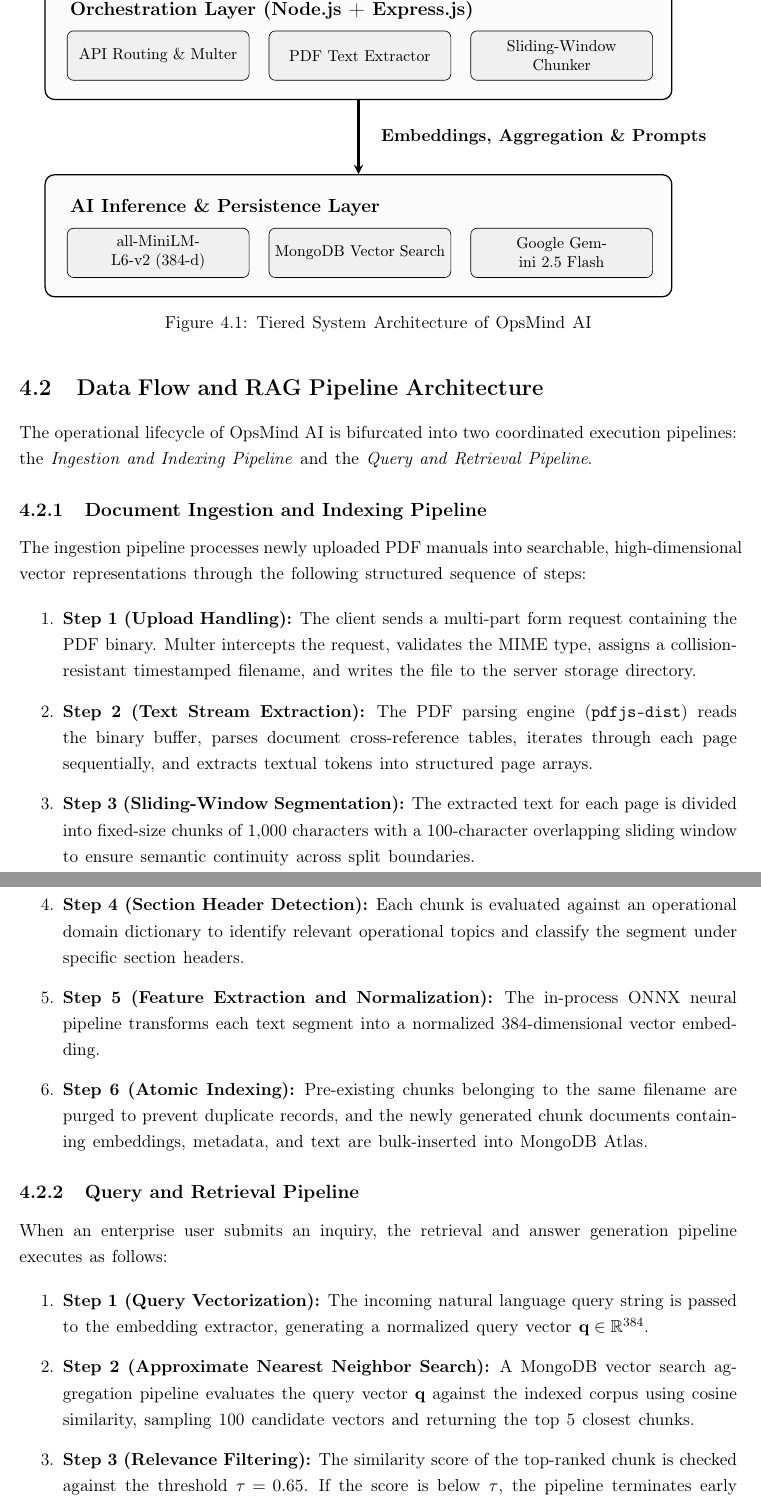
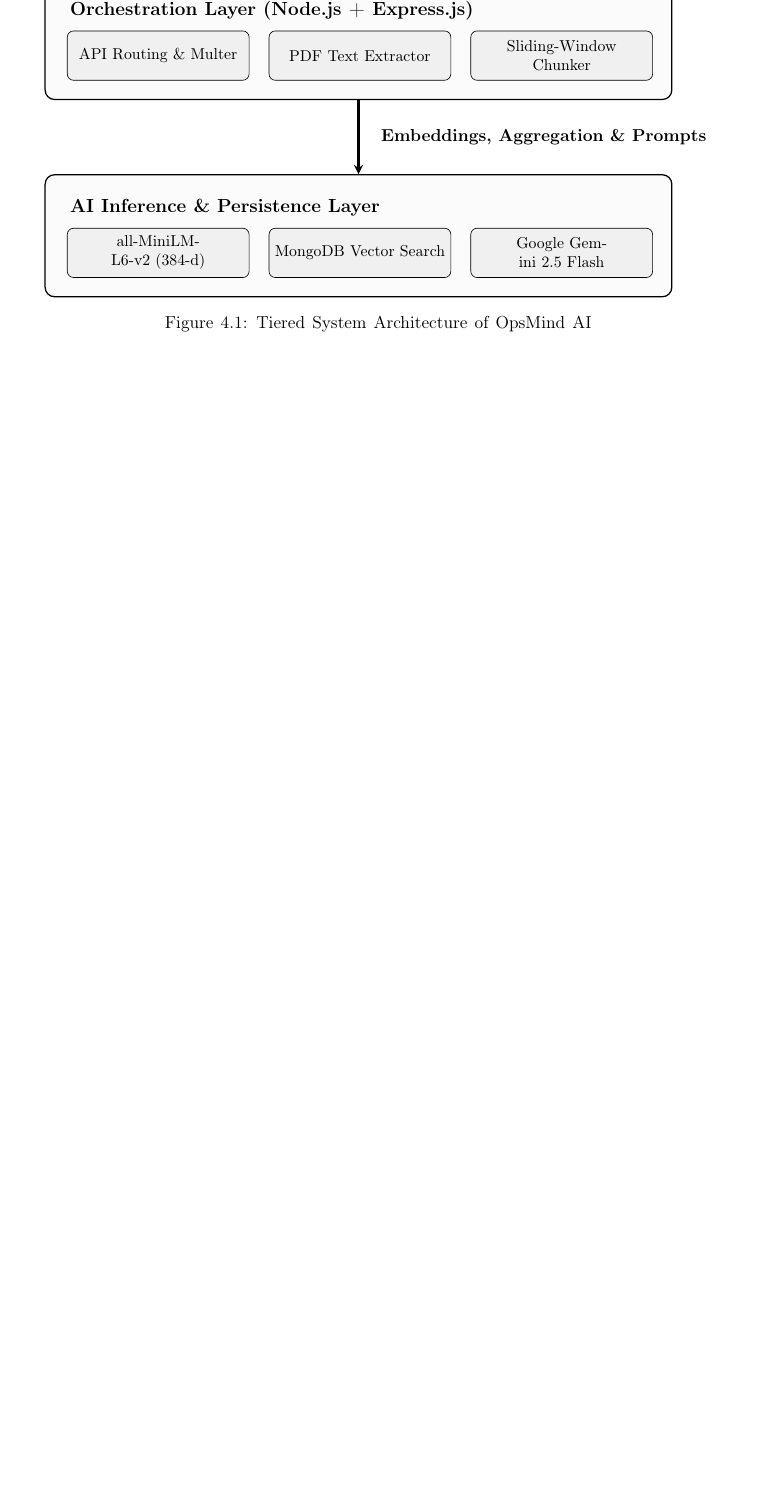
Before and after one commit to KANAND6031/OpsMind-AI-main, a LaTeX thesis (report.tex, which reads chapters/4_System_Design.tex): two parts of pages 25 and 26 of 42 before the commit and part of page 25 of 40 after it, the two joined at a grey line, cut so that both start at the same text, the shorter picture padded with empty space. Compiled offline with pdfLaTeX.

Commit message:
removed 4.2

```diff
--- a/chapters/4_System_Design.tex
+++ b/chapters/4_System_Design.tex
@@ -65,28 +65,3 @@
 \label{fig:arch_diagram}
 \end{figure}
 
-\section{Data Flow and RAG Pipeline Architecture}
-\label{sec:design_rag_pipeline}
-
-The operational lifecycle of OpsMind AI is bifurcated into two coordinated execution pipelines: the \emph{Ingestion and Indexing Pipeline} and the \emph{Query and Retrieval Pipeline}.
-
-\subsection{Document Ingestion and Indexing Pipeline}
-The ingestion pipeline processes newly uploaded PDF manuals into searchable, high-dimensional vector representations through the following structured sequence of steps:
-
-\begin{enumerate}
-    \item \textbf{Step 1 (Upload Handling):} The client sends a multi-part form request containing the PDF binary. Multer intercepts the request, validates the MIME type, assigns a collision-resistant timestamped filename, and writes the file to the server storage directory.
-    \item \textbf{Step 2 (Text Stream Extraction):} The PDF parsing engine (\texttt{pdfjs-dist}) reads the binary buffer, parses document cross-reference tables, iterates through each page sequentially, and extracts textual tokens into structured page arrays.
-    \item \textbf{Step 3 (Sliding-Window Segmentation):} The extracted text for each page is divided into fixed-size chunks of 1,000 characters with a 100-character overlapping sliding window to ensure semantic continuity across split boundaries.
-    \item \textbf{Step 4 (Section Header Detection):} Each chunk is evaluated against an operational domain dictionary to identify relevant operational topics and classify the segment under specific section headers.
-    \item \textbf{Step 5 (Feature Extraction and Normalization):} The in-process ONNX neural pipeline transforms each text segment into a normalized 384-dimensional vector embedding.
-    \item \textbf{Step 6 (Atomic Indexing):} Pre-existing chunks belonging to the same filename are purged to prevent duplicate records, and the newly generated chunk documents containing embeddings, metadata, and text are bulk-inserted into MongoDB Atlas.
-\end{enumerate}
-
-\subsection{Query and Retrieval Pipeline}
-When an enterprise user submits an inquiry, the retrieval and answer generation pipeline executes as follows:
-
-\begin{enumerate}
-    \item \textbf{Step 1 (Query Vectorization):} The incoming natural language query string is passed to the embedding extractor, generating a normalized query vector $\mathbf{q} \in \mathbb{R}^{384}$.
-    \item \textbf{Step 2 (Approximate Nearest Neighbor Search):} A MongoDB vector search aggregation pipeline evaluates the query vector $\mathbf{q}$ against the indexed corpus using cosine similarity, sampling 100 candidate vectors and returning the top 5 closest chunks.
-    \item \textbf{Step 3 (Relevance Filtering):} The similarity score of the top-ranked chunk is checked against the threshold $\tau = 0.65$. If the score is below $\tau$, the pipeline terminates early and returns the standard refusal string.
-    \item \textbf{Step 4 (Context Assembly):} If relevant chunks are found, the text contents of the top-$k$ chunks are concatenated into a formatted context block.
```
Also changed, not shown: report.pdf, chapters/4_System_Design.tex (3 more changed lines), 6 other files.
